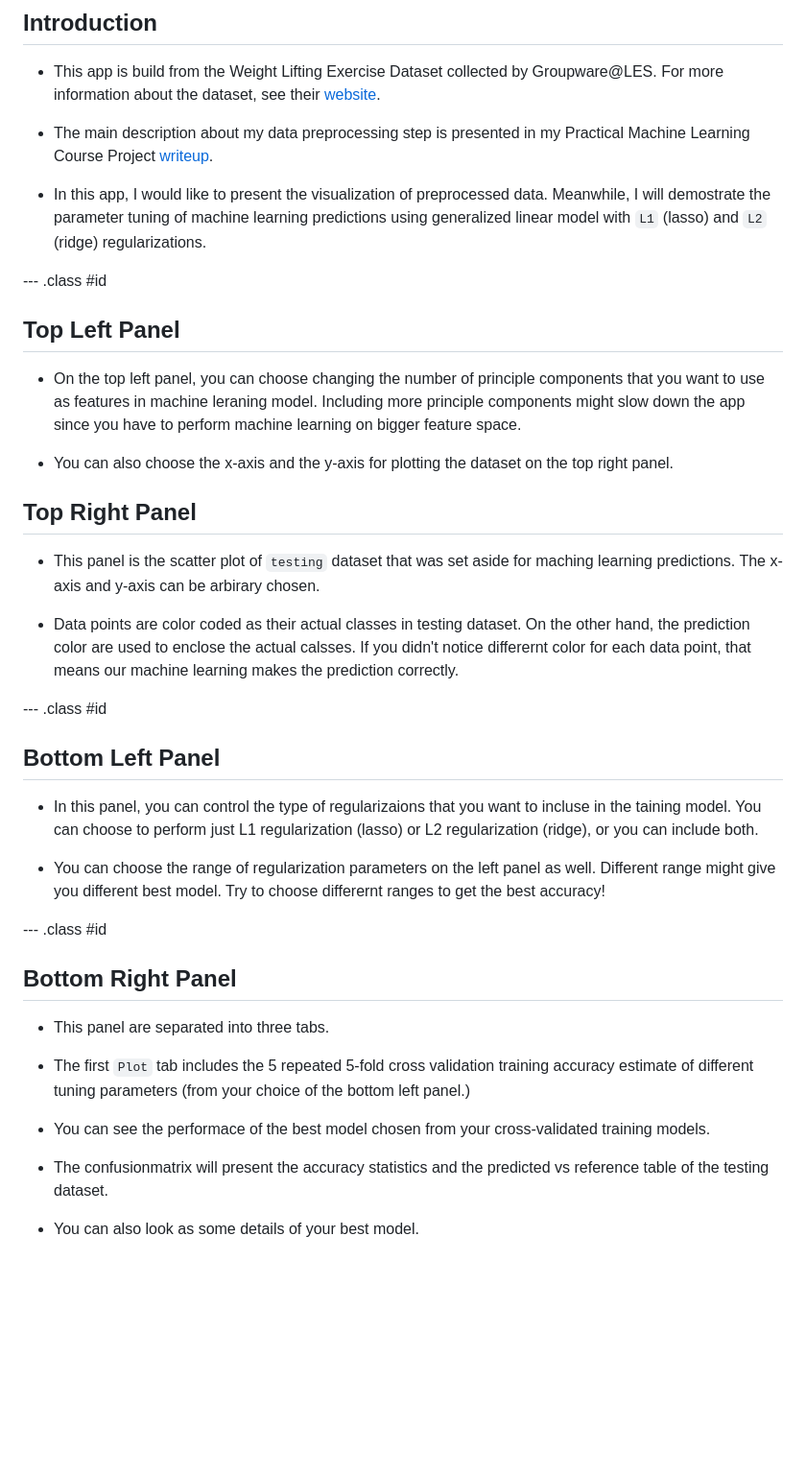
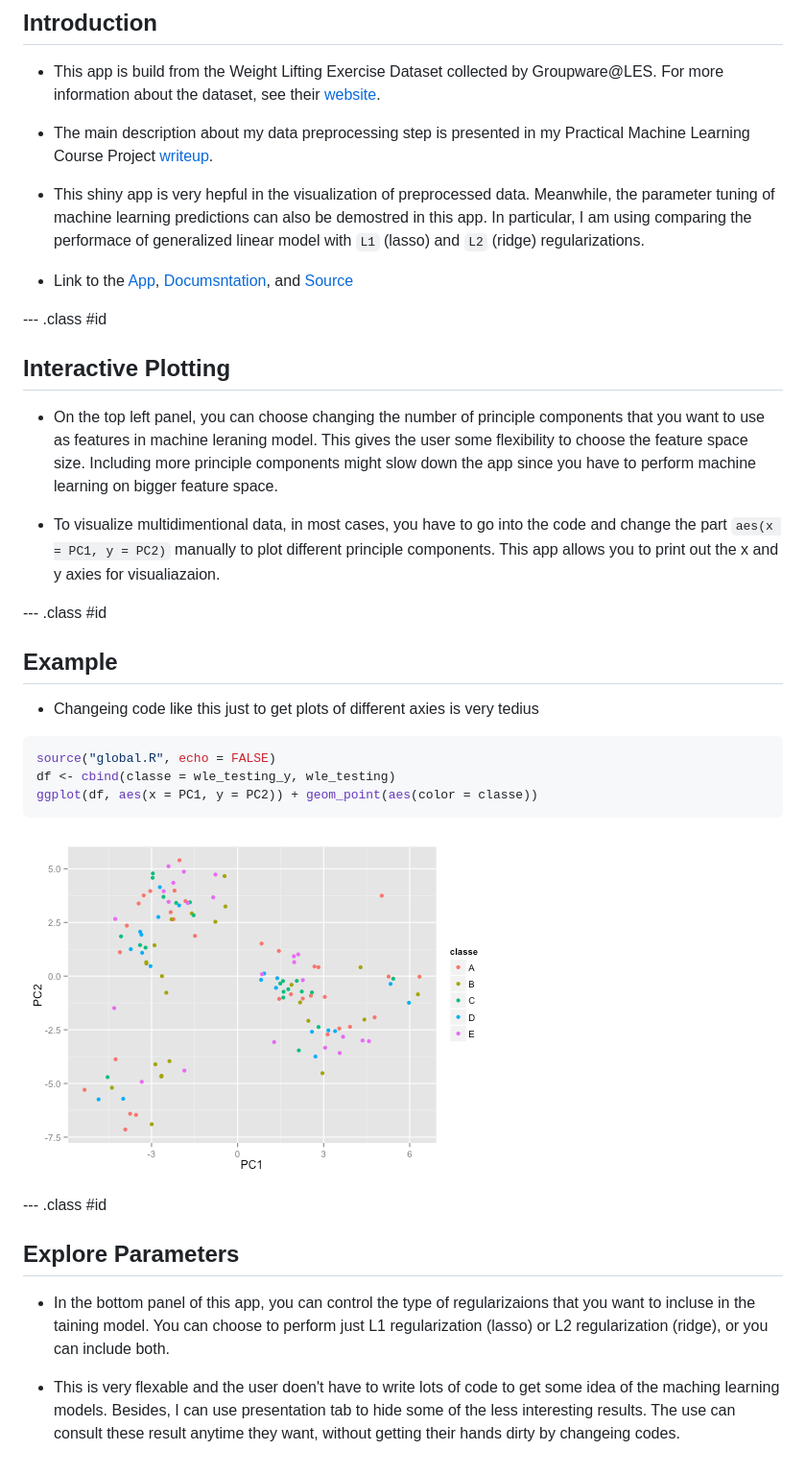
Before and after one commit to adason/Weight_Lifting_Exercise_ML_Slides, a Markdown page: index.md, the part around the change. Shown: that part at 96% size. GitHub-like rendering; pictures changed too: assets/fig/plot_demo.png (added); blank space fills up the shorter version.

Commit message:
add sales pitch

````diff
--- a/index.md
+++ b/index.md
@@ -17,41 +17,38 @@ knit        : slidify::knit2slides
 
 - The main description about my data preprocessing step is presented in my Practical Machine Learning Course Project [writeup](http://adason.github.io/Weight_Lifting_Exercise_ML/tree_based_prediction.html).
 
-- In this app, I would like to present the visualization of preprocessed data. Meanwhile, I will demostrate the parameter tuning of machine learning predictions using generalized linear model with `L1` (lasso) and `L2` (ridge) regularizations.
+- This shiny app is very hepful in the visualization of preprocessed data. Meanwhile, the parameter tuning of machine learning predictions can also be demostred in this app. In particular, I am using comparing the performace of generalized linear model with `L1` (lasso) and `L2` (ridge) regularizations.
+
+- Link to the [App](https://adason.shinyapps.io/wle_app/), [Documsntation](https://github.com/adason/Weight_Lifting_Exercise_ML_App/blob/master/README.md), and [Source](https://github.com/adason/Weight_Lifting_Exercise_ML_App)
 
 
 --- .class #id
 
-## Top Left Panel
+## Interactive Plotting
 
-- On the top left panel, you can choose changing the number of principle components that you want to use as features in machine leraning model. Including more principle components might slow down the app since you have to perform machine learning on bigger feature space.
+- On the top left panel, you can choose changing the number of principle components that you want to use as features in machine leraning model. This gives the user some flexibility to choose the feature space size. Including more principle components might slow down the app since you have to perform machine learning on bigger feature space.
 
-- You can also choose the x-axis and the y-axis for plotting the dataset on the top right panel.
+- To visualize multidimentional data, in most cases, you have to go into the code and change the part `aes(x = PC1, y = PC2)` manually to plot different principle components. This app allows you to print out the x and y axies for visualiazaion.
 
-## Top Right Panel
-
-- This panel is the scatter plot of `testing` dataset that was set aside for maching learning predictions. The x-axis and y-axis can be arbirary chosen.
-
-- Data points are color coded as their actual classes in testing dataset. On the other hand, the prediction color are used to enclose the actual calsses. If you didn't notice differernt color for each data point, that means our machine learning makes the prediction correctly.
 
 --- .class #id
 
-## Bottom Left Panel
+## Example
+- Changeing code like this just to get plots of different axies is very tedius
 
-- In this panel, you can control the type of regularizaions that you want to incluse in the taining model. You can choose to perform just L1 regularization (lasso) or L2 regularization (ridge), or you can include both.
 
-- You can choose the range of regularization parameters on the left panel as well. Different range might give you different best model. Try to choose differernt ranges to get the best accuracy!
+```r
+source("global.R", echo = FALSE)
+df <- cbind(classe = wle_testing_y, wle_testing)
+ggplot(df, aes(x = PC1, y = PC2)) + geom_point(aes(color = classe))
+```
+
+![plot of chunk plot_demo](assets/fig/plot_demo.png)
 
 --- .class #id
 
-## Bottom Right Panel
+## Explore Parameters
 
-- This panel are separated into three tabs.
+- In the bottom panel of this app, you can control the type of regularizaions that you want to incluse in the taining model. You can choose to perform just L1 regularization (lasso) or L2 regularization (ridge), or you can include both.
 
-- The first `Plot` tab includes the 5 repeated 5-fold cross validation training accuracy estimate of different tuning parameters (from your choice of the bottom left panel.)
-
-- You can see the performace of the best model chosen from your cross-validated training models.
-
-- The confusionmatrix will present the accuracy statistics and the predicted vs reference table of the testing dataset.
-
-- You can also look as some details of your best model.
+- This is very flexable and the user doen't have to write lots of code to get some idea of the maching learning models. Besides, I can use presentation tab to hide some of the less interesting results. The use can consult these result anytime they want, without getting their hands dirty by changeing codes.
````
Also changed, not shown: 6 other files.
